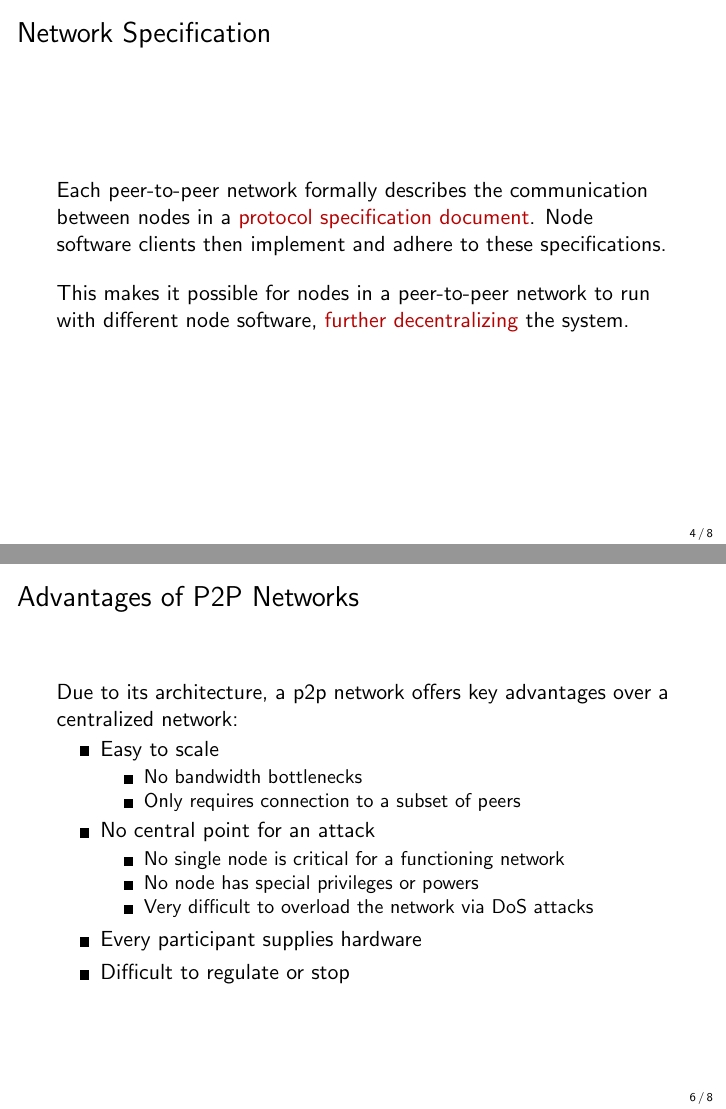
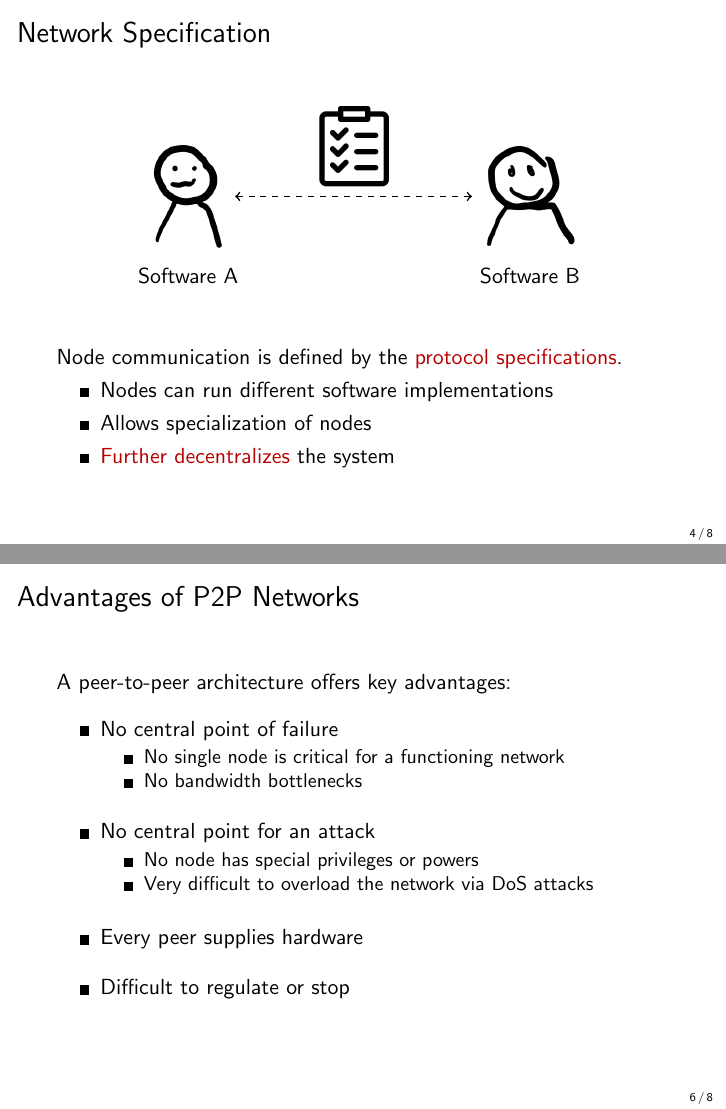
Before and after one commit to cifunibas/Bitcoin-Blockchain-Cryptoassets, LaTeX slides (slides/peer_to_peer.tex): pages 5 and 7 of 9, joined at a grey line. Compiled offline with pdfLaTeX; a LaTeX package or settings file that is missing is left out.

Commit message:
Replace text with visualization
Reworked the slides to contain much less text and more figures. Incorporated feedback.

```diff
--- a/slides/peer_to_peer.tex
+++ b/slides/peer_to_peer.tex
@@ -91 +106,10 @@
+\begin{frame}{Network Specification}
+	\begin{figure}
+		\input{../assets/figures/node_protocol.tex}
+	\end{figure}
+	\vspace{.5 cm}
+	Node communication is defined by the \color{focus}protocol specifications\color{black}.
 	\begin{itemize}
+		\item<2-> Nodes can run different software implementations
+		\item<3-> Allows specialization of nodes
+		\item<3-> \color{focus}Further decentralizes \color{black}the system
@@ -102,10 +118,3 @@
 %%%
 
 %%%
-\begin{frame}{Network Specification}
-	Each peer-to-peer network formally describes the communication between nodes in a \color{focus}protocol specification document\color{black}. Node software clients then implement and adhere to these specifications.
-
-	\vspace{1em}
-
-	This makes it possible for nodes in a peer-to-peer network to run with different node software, \color{focus}further decentralizing \color{black}the system.
-\end{frame}
@@ -133,21 +135,24 @@
 
 %%%
 \begin{frame}{Advantages of P2P Networks}
-	Due to its architecture, a p2p network offers key advantages over a centralized network:
+	A peer-to-peer architecture offers key advantages:
+	\vspace{0.3 cm}
 	\begin{itemize}
-		\item Easy to scale
+		\item No central point of failure
+		\begin{itemize}
+			\item No single node is critical for a functioning network
+			\item No bandwidth bottlenecks
+		\end{itemize}
+		\vspace{0.3 cm}
+		\item<2-> No central point for an attack
 			\begin{itemize}
-				\item No bandwidth bottlenecks
-				\item Only requires connection to a subset of peers
-			\end{itemize}
-		\item No central point for an attack
-			\begin{itemize}
-				\item No single node is critical for a functioning network
 				\item No node has special privileges or powers
 				\item Very difficult to overload the network via DoS attacks
 			\end{itemize}
-		\item Every participant supplies hardware
-		\item Difficult to regulate or stop
+		\vspace{0.3 cm}
+		\item<3-> Every peer supplies hardware
+		\vspace{0.3 cm}
+		\item<4-> Difficult to regulate or stop
 	\end{itemize}
 
 \end{frame}
```
Also changed, not shown: slides/peer_to_peer.tex (68 more changed lines).
